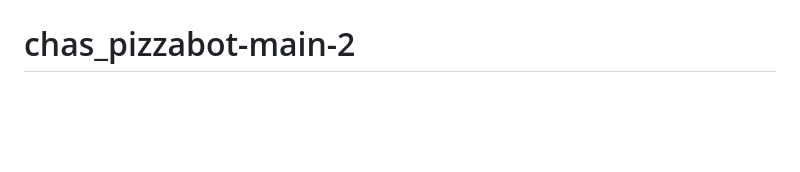
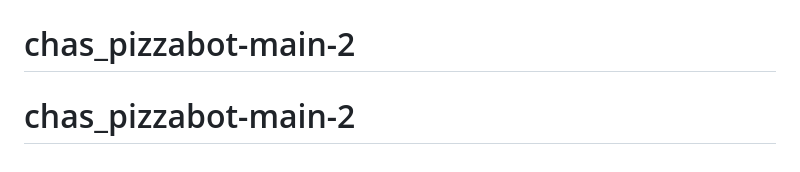
Before and after one commit to Ella1332/chas_pizzabot-main-2, a Markdown page: README.md, the part around the change. Drawn GitHub-style; blank space fills up the shorter version.

```diff
--- a/README.md
+++ b/README.md
@@ -132,3 +132,4 @@ After completing this assignment your should:
 # chas_pizzabot-main-2
 # chas_pizzabot-main-2
 # chas_pizzabot-main-2
+# chas_pizzabot-main-2
```
